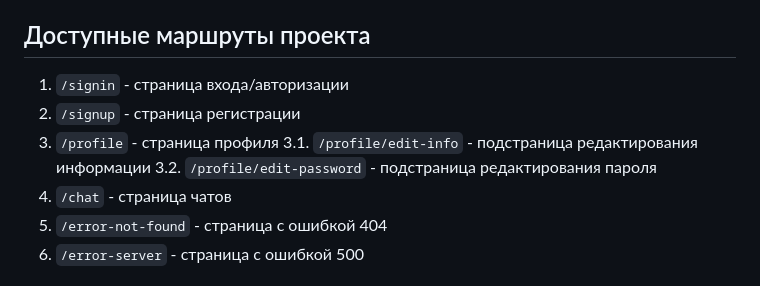
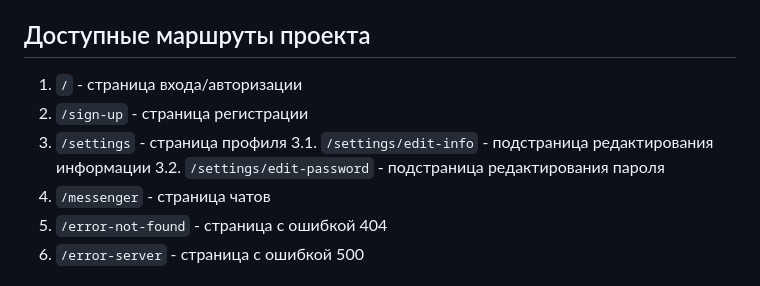
Before and after one commit to RanelGM/middle.messenger.praktikum.yandex, a Markdown page: README.md, the part around the change. GitHub-like rendering.

Commit message:
config: Обновляет readme

```diff
--- a/README.md
+++ b/README.md
@@ -14,12 +14,12 @@
 
 ## Доступные маршруты проекта
 
-1. `/signin` - страница входа/авторизации
-2. `/signup` - страница регистрации
-3. `/profile` - страница профиля
-   3.1. `/profile/edit-info` - подстраница редактирования информации
-   3.2. `/profile/edit-password` - подстраница редактирования пароля
-4. `/chat` - страница чатов
+1. `/` - страница входа/авторизации
+2. `/sign-up` - страница регистрации
+3. `/settings` - страница профиля
+   3.1. `/settings/edit-info` - подстраница редактирования информации
+   3.2. `/settings/edit-password` - подстраница редактирования пароля
+4. `/messenger` - страница чатов
 5. `/error-not-found` - страница с ошибкой 404
 6. `/error-server` - страница с ошибкой 500
 
```
